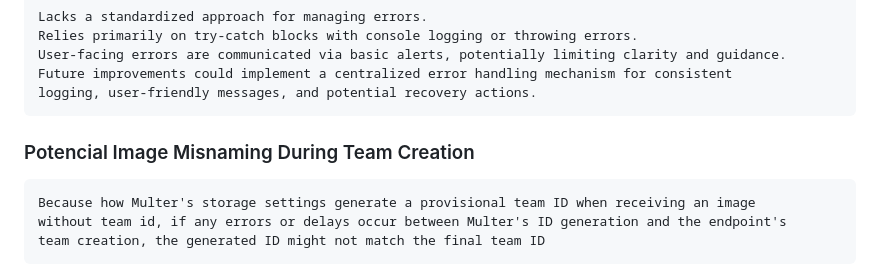
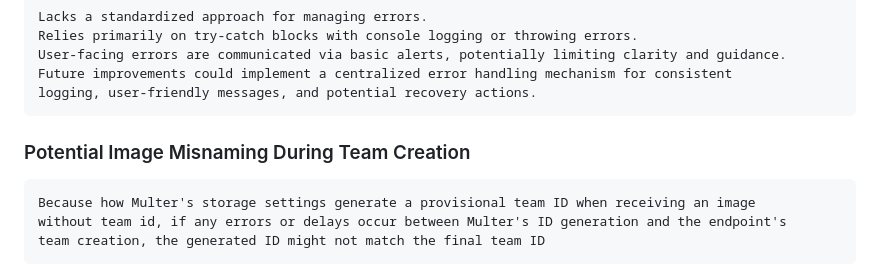
Before and after one commit to gruvix/CRUD-Clubs, a Markdown page: README.md, the part around the change. GitHub-like rendering.

Commit message:
fix typo in README

```diff
--- a/README.md
+++ b/README.md
@@ -108,7 +108,7 @@ There's a disabled test for removing all players from a team, but it lacks any a
     Future improvements could implement a centralized error handling mechanism for consistent
     logging, user-friendly messages, and potential recovery actions.
 
-### Potencial Image Misnaming During Team Creation
+### Potential Image Misnaming During Team Creation
 
     Because how Multer's storage settings generate a provisional team ID when receiving an image
     without team id, if any errors or delays occur between Multer's ID generation and the endpoint's
```
